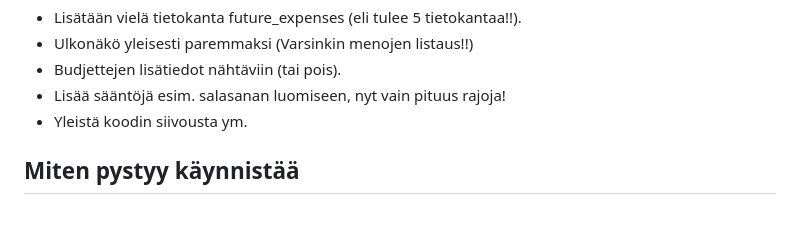
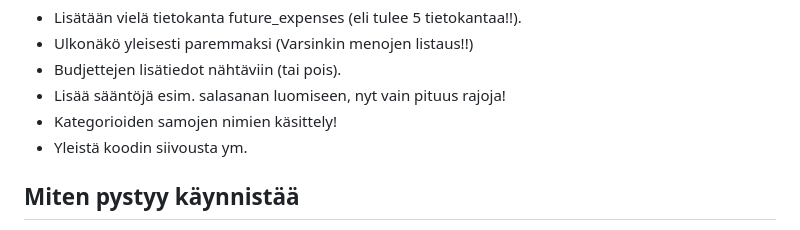
Before and after one commit to Eoyie/Budjetointisovellus, a Markdown page: README.md, the part around the change. Rendered like a GitHub page.

```diff
--- a/README.md
+++ b/README.md
@@ -16,6 +16,7 @@ Sovelluksessa pitäisi toimia:
  - Ulkonäkö yleisesti paremmaksi (Varsinkin menojen listaus!!)
  - Budjettejen lisätiedot nähtäviin (tai pois).
  - Lisää sääntöjä esim. salasanan luomiseen, nyt vain pituus rajoja!
+ - Kategorioiden samojen nimien käsittely!
  - Yleistä koodin siivousta ym.
 
 ## Miten pystyy käynnistää
```
